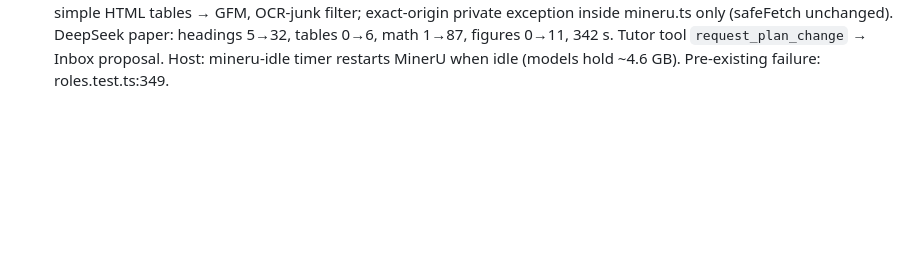
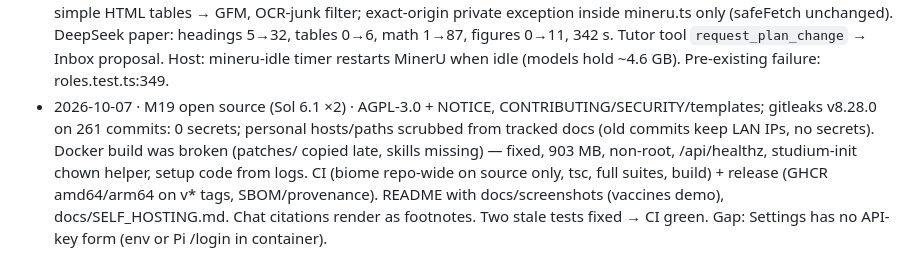
Before and after one commit to krishna-vinci/learny, a Markdown page: AGENT_MEMORY.md, the part around the change. GitHub-like rendering; blank space fills up the shorter version.

Commit message:
docs: AGENT_MEMORY — M19
Co-Authored-By: Claude Opus 5.5 <noreply@anthropic.com>

```diff
--- a/AGENT_MEMORY.md
+++ b/AGENT_MEMORY.md
@@ -181,3 +181,4 @@ The orchestrator keeps the rest of this file current. When something listed unde
 - 2026-10-06 · M16 chapters+media (Sol 6.1 → Flash worker) · `NoteSummary.number` from curriculum identity, shown everywhere ("Chapter N", book "Chapter N · Title"); Plan page splits "Pictures in text / Visuals tab" and accepts briefs carrying the interactive fallback; D38 `media.allowUnknownLicense` (default true): unknown/ARR/NC/ND embedded unmodified (sha256) with credit + source link; all non-decorative figures captured, 25 MB limits, 500 MB set quota; 5 KB brief kept but selection favours relevant concepts. Gotcha: MediaBriefSchema fixtures need refinedAt/figures/tables; video.status "planned" invalid. Duplicate-credit nit fixed. Evidence in docs/plans/m16-evidence/.
 - 2026-10-07 · M17 plan editing (Sol 6.1) · `PATCH /api/sets/:set/curriculum` (update/insert/delete/move) via `server/src/tree/curriculum-edit.ts`: keeps ticks + unknown lines, remaps prerequisites, keeps note links, carries media briefs, commits as user (Undo via history); ChapterEditSheet on Plan/Course/Inbox; PLAN.md in the CodeMirror editor; "Change with agent" = smallest-change proposal with per-chapter change summary; proposals editable before approval. D39. Moves that break prerequisites are rejected. Also: MinerU 4.0.10 basic runs as `systemd --user mineru` on 127.0.0.1:18750 (ports 8000/8765 taken); 4.x has no /file_parse (V1 API) — adapter pending.
 - 2026-10-07 · M18 MinerU (Sol 6.1) · V1 adapter (upload→job→poll→download, legacy /file_parse only when /v1/health absent), used for every PDF when MINERU_URL set, unpdf fallback; base64 figures → library/<id>/figures with sidecars, simple HTML tables → GFM, OCR-junk filter; exact-origin private exception inside mineru.ts only (safeFetch unchanged). DeepSeek paper: headings 5→32, tables 0→6, math 1→87, figures 0→11, 342 s. Tutor tool `request_plan_change` → Inbox proposal. Host: mineru-idle timer restarts MinerU when idle (models hold ~4.6 GB). Pre-existing failure: roles.test.ts:349.
+- 2026-10-07 · M19 open source (Sol 6.1 ×2) · AGPL-3.0 + NOTICE, CONTRIBUTING/SECURITY/templates; gitleaks v8.28.0 on 261 commits: 0 secrets; personal hosts/paths scrubbed from tracked docs (old commits keep LAN IPs, no secrets). Docker build was broken (patches/ copied late, skills missing) — fixed, 903 MB, non-root, /api/healthz, studium-init chown helper, setup code from logs. CI (biome repo-wide on source only, tsc, full suites, build) + release (GHCR amd64/arm64 on v* tags, SBOM/provenance). README with docs/screenshots (vaccines demo), docs/SELF_HOSTING.md. Chat citations render as footnotes. Two stale tests fixed → CI green. Gap: Settings has no API-key form (env or Pi /login in container).
```
